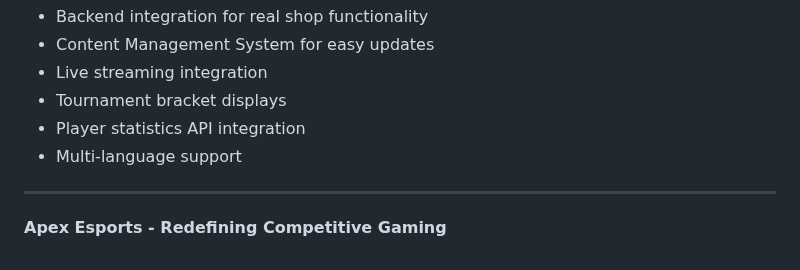
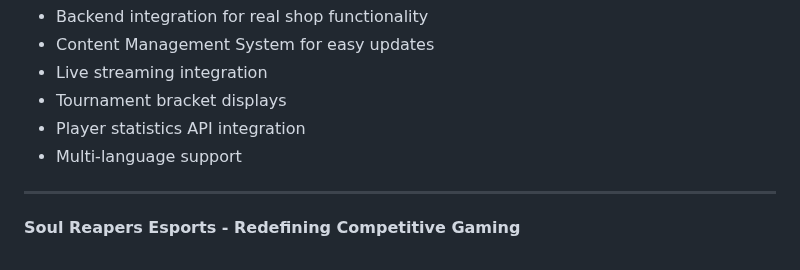
Before and after one commit to failed0mxtrixyt-svg/Soul-Reapers, a Markdown page: README.md, the part around the change. Drawn GitHub-style.

```diff
--- a/README.md
+++ b/README.md
@@ -113,4 +113,4 @@ This project is open source and available under the MIT License.
 
 ---
 
-**Apex Esports - Redefining Competitive Gaming**
+**Soul Reapers Esports - Redefining Competitive Gaming**
```
